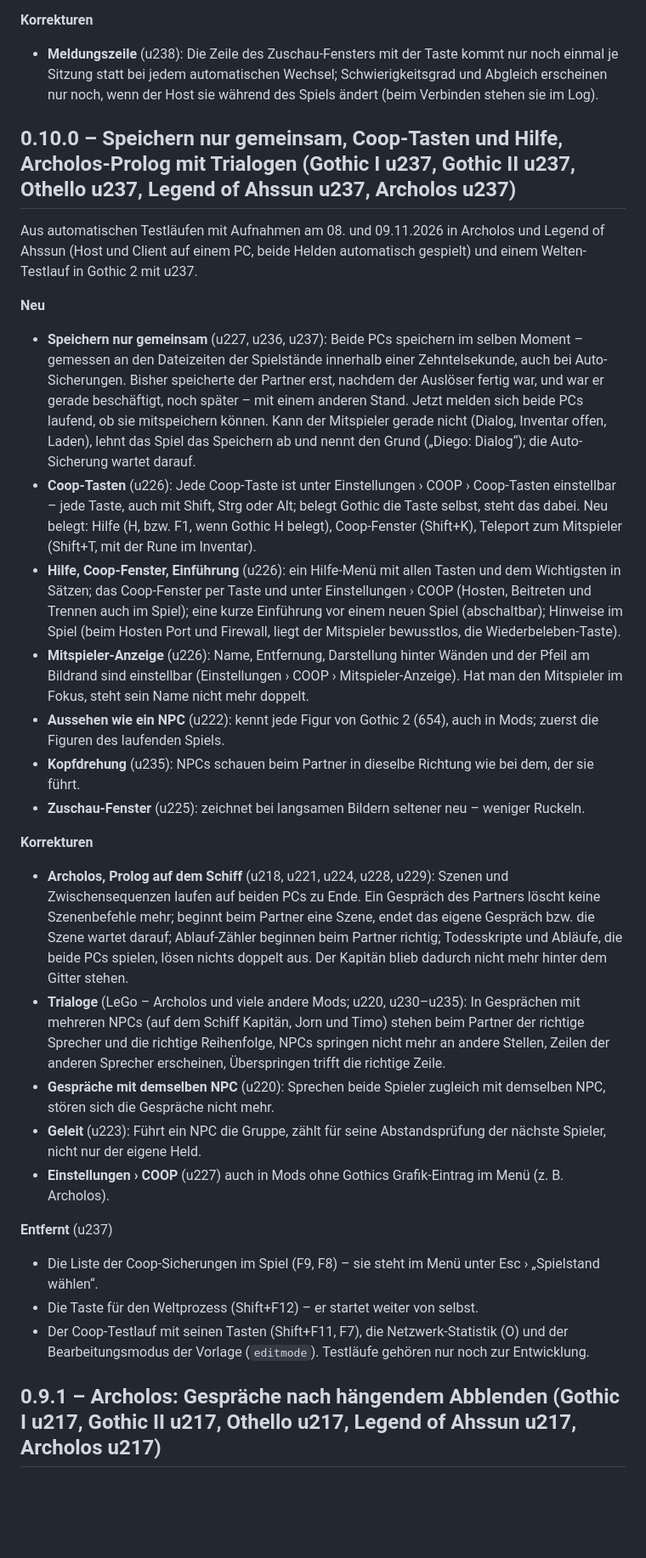
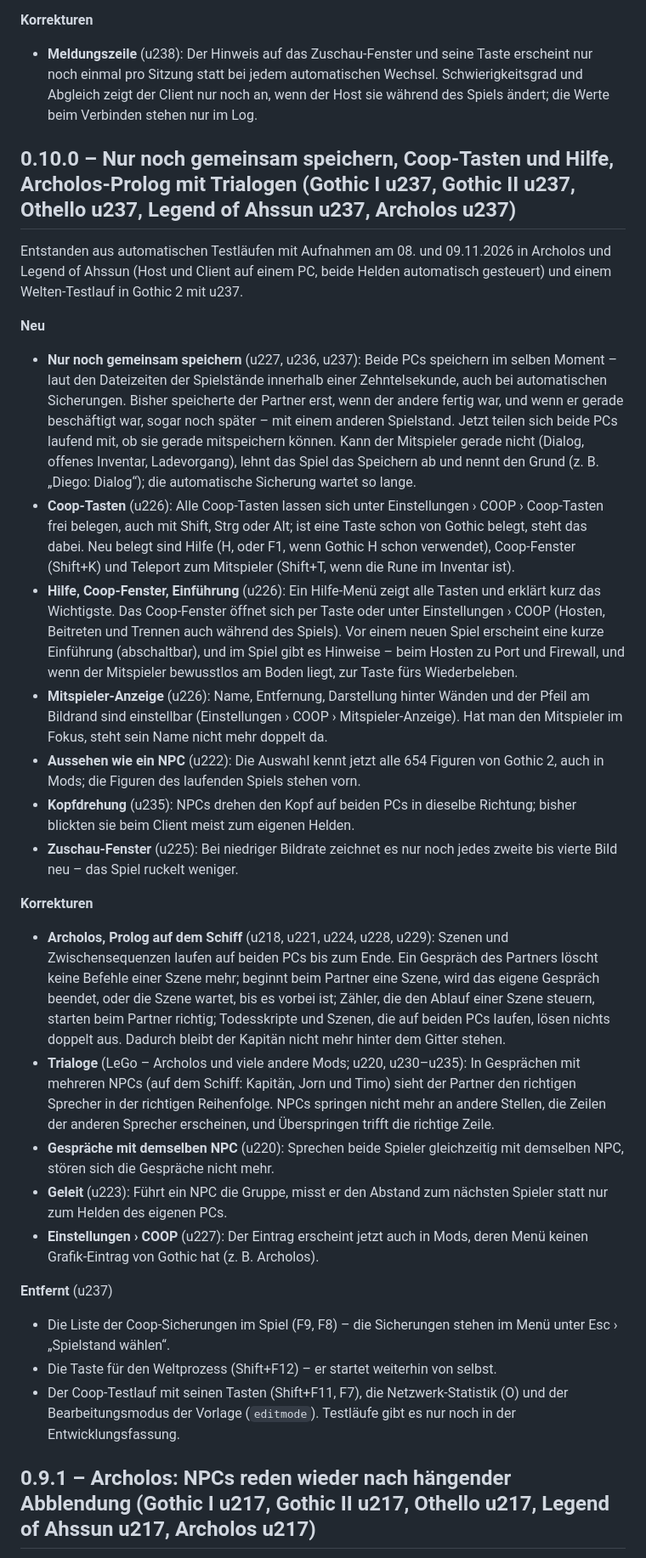
Before and after one commit to corshaegar/Gothic-I-II-Universal-Coop, a Markdown page: CHANGELOG.md, the part around one of its changes. Shown at 85% size. GitHub-like rendering; blank space fills up the shorter version.

```diff
--- a/CHANGELOG.md
+++ b/CHANGELOG.md
@@ -32,35 +32,35 @@ Aus automatischen Testläufen am 09.11.2026 in Archolos (Host und Client auf ein
 
 **Korrekturen**
 
-- **Meldungszeile** (u238): Die Zeile des Zuschau-Fensters mit der Taste kommt nur noch einmal je Sitzung statt bei jedem automatischen Wechsel; Schwierigkeitsgrad und Abgleich erscheinen nur noch, wenn der Host sie während des Spiels ändert (beim Verbinden stehen sie im Log).
+- **Meldungszeile** (u238): Der Hinweis auf das Zuschau-Fenster und seine Taste erscheint nur noch einmal pro Sitzung statt bei jedem automatischen Wechsel. Schwierigkeitsgrad und Abgleich zeigt der Client nur noch an, wenn der Host sie während des Spiels ändert; die Werte beim Verbinden stehen nur im Log.
 
-## 0.10.0 – Speichern nur gemeinsam, Coop-Tasten und Hilfe, Archolos-Prolog mit Trialogen (Gothic I u237, Gothic II u237, Othello u237, Legend of Ahssun u237, Archolos u237)
+## 0.10.0 – Nur noch gemeinsam speichern, Coop-Tasten und Hilfe, Archolos-Prolog mit Trialogen (Gothic I u237, Gothic II u237, Othello u237, Legend of Ahssun u237, Archolos u237)
 
-Aus automatischen Testläufen mit Aufnahmen am 08. und 09.11.2026 in Archolos und Legend of Ahssun (Host und Client auf einem PC, beide Helden automatisch gespielt) und einem Welten-Testlauf in Gothic 2 mit u237.
+Entstanden aus automatischen Testläufen mit Aufnahmen am 08. und 09.11.2026 in Archolos und Legend of Ahssun (Host und Client auf einem PC, beide Helden automatisch gesteuert) und einem Welten-Testlauf in Gothic 2 mit u237.
 
 **Neu**
 
-- **Speichern nur gemeinsam** (u227, u236, u237): Beide PCs speichern im selben Moment – gemessen an den Dateizeiten der Spielstände innerhalb einer Zehntelsekunde, auch bei Auto-Sicherungen. Bisher speicherte der Partner erst, nachdem der Auslöser fertig war, und war er gerade beschäftigt, noch später – mit einem anderen Stand. Jetzt melden sich beide PCs laufend, ob sie mitspeichern können. Kann der Mitspieler gerade nicht (Dialog, Inventar offen, Laden), lehnt das Spiel das Speichern ab und nennt den Grund („Diego: Dialog“); die Auto-Sicherung wartet darauf.
-- **Coop-Tasten** (u226): Jede Coop-Taste ist unter Einstellungen › COOP › Coop-Tasten einstellbar – jede Taste, auch mit Shift, Strg oder Alt; belegt Gothic die Taste selbst, steht das dabei. Neu belegt: Hilfe (H, bzw. F1, wenn Gothic H belegt), Coop-Fenster (Shift+K), Teleport zum Mitspieler (Shift+T, mit der Rune im Inventar).
-- **Hilfe, Coop-Fenster, Einführung** (u226): ein Hilfe-Menü mit allen Tasten und dem Wichtigsten in Sätzen; das Coop-Fenster per Taste und unter Einstellungen › COOP (Hosten, Beitreten und Trennen auch im Spiel); eine kurze Einführung vor einem neuen Spiel (abschaltbar); Hinweise im Spiel (beim Hosten Port und Firewall, liegt der Mitspieler bewusstlos, die Wiederbeleben-Taste).
-- **Mitspieler-Anzeige** (u226): Name, Entfernung, Darstellung hinter Wänden und der Pfeil am Bildrand sind einstellbar (Einstellungen › COOP › Mitspieler-Anzeige). Hat man den Mitspieler im Fokus, steht sein Name nicht mehr doppelt.
-- **Aussehen wie ein NPC** (u222): kennt jede Figur von Gothic 2 (654), auch in Mods; zuerst die Figuren des laufenden Spiels.
-- **Kopfdrehung** (u235): NPCs schauen beim Partner in dieselbe Richtung wie bei dem, der sie führt.
-- **Zuschau-Fenster** (u225): zeichnet bei langsamen Bildern seltener neu – weniger Ruckeln.
+- **Nur noch gemeinsam speichern** (u227, u236, u237): Beide PCs speichern im selben Moment – laut den Dateizeiten der Spielstände innerhalb einer Zehntelsekunde, auch bei automatischen Sicherungen. Bisher speicherte der Partner erst, wenn der andere fertig war, und wenn er gerade beschäftigt war, sogar noch später – mit einem anderen Spielstand. Jetzt teilen sich beide PCs laufend mit, ob sie gerade mitspeichern können. Kann der Mitspieler gerade nicht (Dialog, offenes Inventar, Ladevorgang), lehnt das Spiel das Speichern ab und nennt den Grund (z. B. „Diego: Dialog“); die automatische Sicherung wartet so lange.
+- **Coop-Tasten** (u226): Alle Coop-Tasten lassen sich unter Einstellungen › COOP › Coop-Tasten frei belegen, auch mit Shift, Strg oder Alt; ist eine Taste schon von Gothic belegt, steht das dabei. Neu belegt sind Hilfe (H, oder F1, wenn Gothic H schon verwendet), Coop-Fenster (Shift+K) und Teleport zum Mitspieler (Shift+T, wenn die Rune im Inventar ist).
+- **Hilfe, Coop-Fenster, Einführung** (u226): Ein Hilfe-Menü zeigt alle Tasten und erklärt kurz das Wichtigste. Das Coop-Fenster öffnet sich per Taste oder unter Einstellungen › COOP (Hosten, Beitreten und Trennen auch während des Spiels). Vor einem neuen Spiel erscheint eine kurze Einführung (abschaltbar), und im Spiel gibt es Hinweise – beim Hosten zu Port und Firewall, und wenn der Mitspieler bewusstlos am Boden liegt, zur Taste fürs Wiederbeleben.
+- **Mitspieler-Anzeige** (u226): Name, Entfernung, Darstellung hinter Wänden und der Pfeil am Bildrand sind einstellbar (Einstellungen › COOP › Mitspieler-Anzeige). Hat man den Mitspieler im Fokus, steht sein Name nicht mehr doppelt da.
+- **Aussehen wie ein NPC** (u222): Die Auswahl kennt jetzt alle 654 Figuren von Gothic 2, auch in Mods; die Figuren des laufenden Spiels stehen vorn.
+- **Kopfdrehung** (u235): NPCs drehen den Kopf auf beiden PCs in dieselbe Richtung; bisher blickten sie beim Client meist zum eigenen Helden.
+- **Zuschau-Fenster** (u225): Bei niedriger Bildrate zeichnet es nur noch jedes zweite bis vierte Bild neu – das Spiel ruckelt weniger.
 
 **Korrekturen**
 
-- **Archolos, Prolog auf dem Schiff** (u218, u221, u224, u228, u229): Szenen und Zwischensequenzen laufen auf beiden PCs zu Ende. Ein Gespräch des Partners löscht keine Szenenbefehle mehr; beginnt beim Partner eine Szene, endet das eigene Gespräch bzw. die Szene wartet darauf; Ablauf-Zähler beginnen beim Partner richtig; Todesskripte und Abläufe, die beide PCs spielen, lösen nichts doppelt aus. Der Kapitän blieb dadurch nicht mehr hinter dem Gitter stehen.
-- **Trialoge** (LeGo – Archolos und viele andere Mods; u220, u230–u235): In Gesprächen mit mehreren NPCs (auf dem Schiff Kapitän, Jorn und Timo) stehen beim Partner der richtige Sprecher und die richtige Reihenfolge, NPCs springen nicht mehr an andere Stellen, Zeilen der anderen Sprecher erscheinen, Überspringen trifft die richtige Zeile.
-- **Gespräche mit demselben NPC** (u220): Sprechen beide Spieler zugleich mit demselben NPC, stören sich die Gespräche nicht mehr.
-- **Geleit** (u223): Führt ein NPC die Gruppe, zählt für seine Abstandsprüfung der nächste Spieler, nicht nur der eigene Held.
-- **Einstellungen › COOP** (u227) auch in Mods ohne Gothics Grafik-Eintrag im Menü (z. B. Archolos).
+- **Archolos, Prolog auf dem Schiff** (u218, u221, u224, u228, u229): Szenen und Zwischensequenzen laufen auf beiden PCs bis zum Ende. Ein Gespräch des Partners löscht keine Befehle einer Szene mehr; beginnt beim Partner eine Szene, wird das eigene Gespräch beendet, oder die Szene wartet, bis es vorbei ist; Zähler, die den Ablauf einer Szene steuern, starten beim Partner richtig; Todesskripte und Szenen, die auf beiden PCs laufen, lösen nichts doppelt aus. Dadurch bleibt der Kapitän nicht mehr hinter dem Gitter stehen.
+- **Trialoge** (LeGo – Archolos und viele andere Mods; u220, u230–u235): In Gesprächen mit mehreren NPCs (auf dem Schiff: Kapitän, Jorn und Timo) sieht der Partner den richtigen Sprecher in der richtigen Reihenfolge. NPCs springen nicht mehr an andere Stellen, die Zeilen der anderen Sprecher erscheinen, und Überspringen trifft die richtige Zeile.
+- **Gespräche mit demselben NPC** (u220): Sprechen beide Spieler gleichzeitig mit demselben NPC, stören sich die Gespräche nicht mehr.
+- **Geleit** (u223): Führt ein NPC die Gruppe, misst er den Abstand zum nächsten Spieler statt nur zum Helden des eigenen PCs.
+- **Einstellungen › COOP** (u227): Der Eintrag erscheint jetzt auch in Mods, deren Menü keinen Grafik-Eintrag von Gothic hat (z. B. Archolos).
 
 **Entfernt** (u237)
 
-- Die Liste der Coop-Sicherungen im Spiel (F9, F8) – sie steht im Menü unter Esc › „Spielstand wählen“.
-- Die Taste für den Weltprozess (Shift+F12) – er startet weiter von selbst.
-- Der Coop-Testlauf mit seinen Tasten (Shift+F11, F7), die Netzwerk-Statistik (O) und der Bearbeitungsmodus der Vorlage (`editmode`). Testläufe gehören nur noch zur Entwicklung.
+- Die Liste der Coop-Sicherungen im Spiel (F9, F8) – die Sicherungen stehen im Menü unter Esc › „Spielstand wählen“.
+- Die Taste für den Weltprozess (Shift+F12) – er startet weiterhin von selbst.
+- Der Coop-Testlauf mit seinen Tasten (Shift+F11, F7), die Netzwerk-Statistik (O) und der Bearbeitungsmodus der Vorlage (`editmode`). Testläufe gibt es nur noch in der Entwicklungsfassung.
 
-## 0.9.1 – Archolos: Gespräche nach hängendem Abblenden (Gothic I u217, Gothic II u217, Othello u217, Legend of Ahssun u217, Archolos u217)
+## 0.9.1 – Archolos: NPCs reden wieder nach hängender Abblendung (Gothic I u217, Gothic II u217, Othello u217, Legend of Ahssun u217, Archolos u217)
 
```
Also changed, not shown: other parts of CHANGELOG.md (+137 -139 lines).
